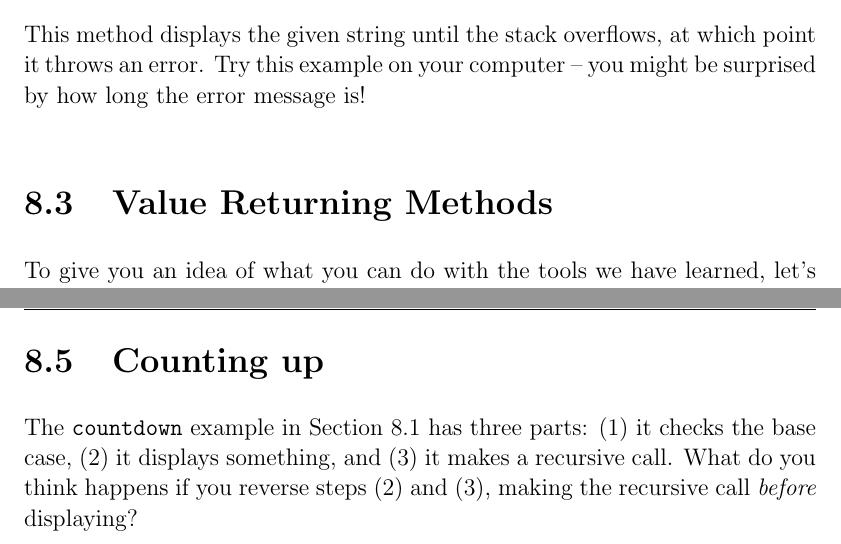
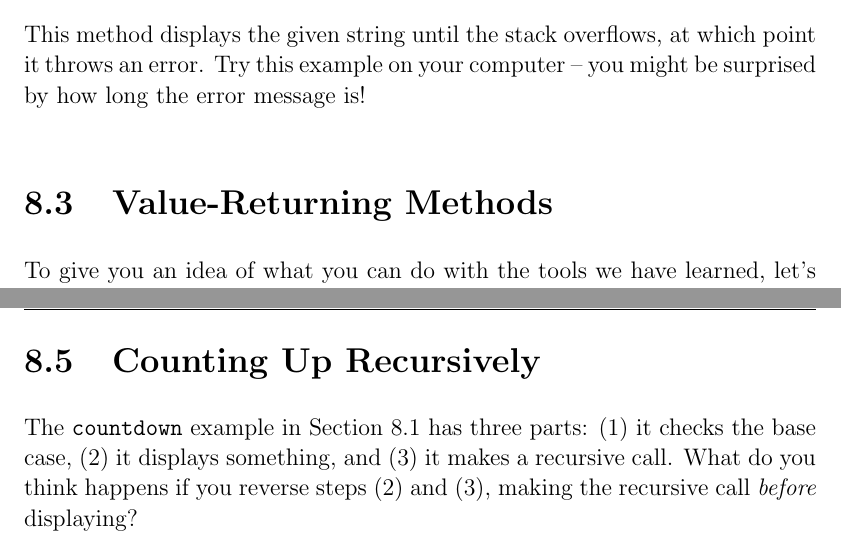
Before and after one commit to ChrisMayfield/ThinkJava2, a LaTeX thesis (book/thinkjava.tex, which reads book/ch08.tex): two parts of pages 150 and 155 of 329, joined at a grey line, cut so that both start at the same text. Compiled offline with pdfLaTeX; a LaTeX package or settings file that is missing is left out.

Commit message:
revised ch08 revisions

```diff
--- a/book/ch08.tex
+++ b/book/ch08.tex
@@ -150,10 +150,8 @@ This method displays the given string until the stack overflows, at which point
 Try this example on your computer -- you might be surprised by how long the error message is!
 
 
-\section{Value Returning Methods}
+\section{Value-Returning Methods}
 \label{factorial}
-
-%TODO: What do you think of hyphenating "value-returning" throughout?
 
 %\index{Turing complete}
 %\index{language!complete}
@@ -356,7 +355,7 @@ If you try to follow the flow of execution here, even for small values of \java{
 But if we take a leap of faith and assume that the two recursive invocations work correctly, then it is clear, looking at the definition, that our implementation is correct.
 
 
-\section{Counting up}
+\section{Counting Up Recursively}
 \label{countup}
 
 The \java{countdown} example in Section~\ref{recursion} has three parts: (1) it checks the base case, (2) it displays something, and (3) it makes a recursive call.
```
Also changed, not shown: book/ch08.tex (21 more changed lines). Lines whose indentation alone changed are shown as unchanged.
